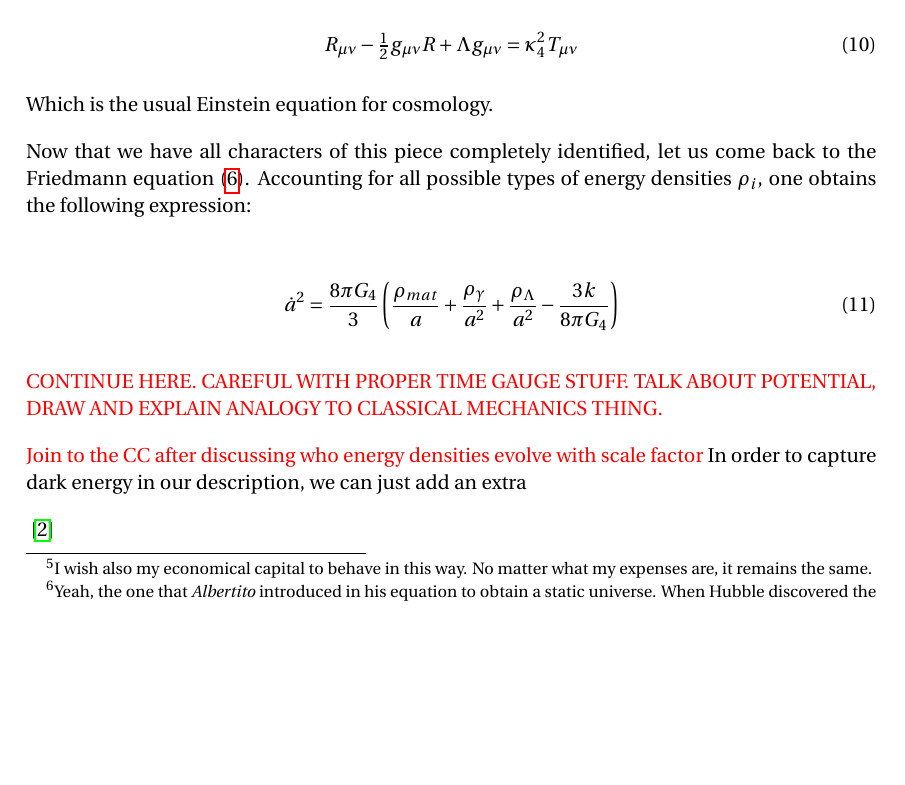
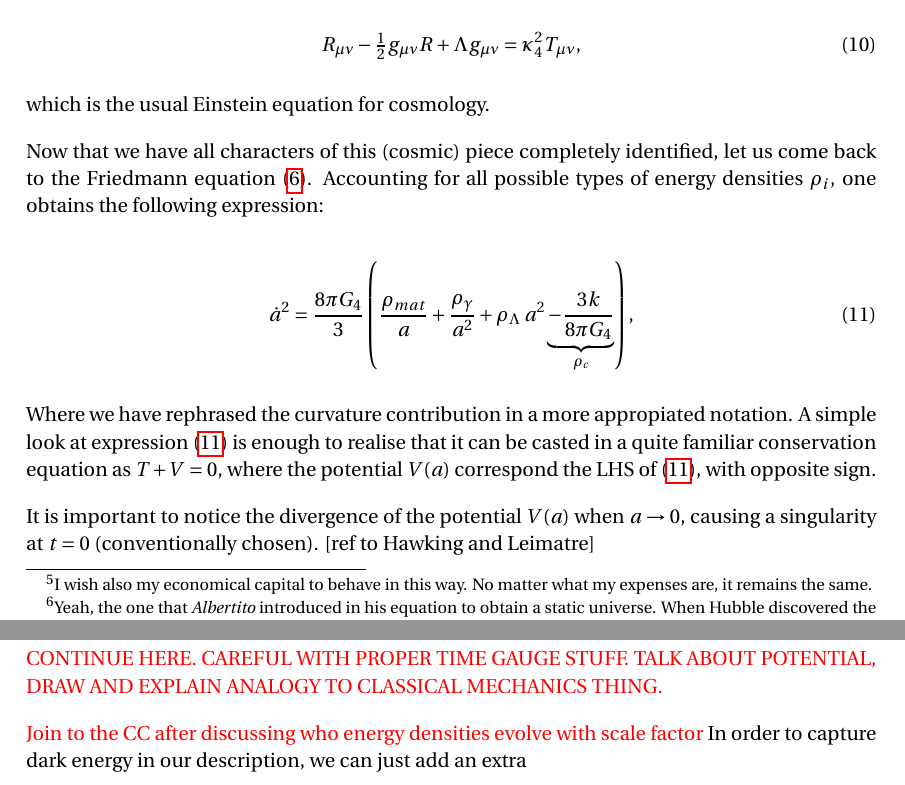
Before and after one commit to PanoPepino/Notes, a LaTeX document (Cosmology_Classical/cosmo_classical.tex): part of page 4 of 5 before the commit and two parts of pages 4 and 5 of 5 after it, the two joined at a grey line, cut so that both start at the same text, the shorter picture padded with empty space. Compiled offline with pdfLaTeX.

Commit message:
Slow progress

```diff
--- a/Cosmology_Classical/cosmo_classical.tex
+++ b/Cosmology_Classical/cosmo_classical.tex
@@ -10,6 +10,9 @@
 \usepackage{booktabs} % Required for better horizontal rules in tables
 \usepackage{enumitem} % Required for list customisation
 \usepackage{geometry} % Required for adjusting page dimensions and margins
+\usepackage{svgcolor}
+\usepackage{svg}
+
 \usepackage{comment} % To remove big parts of text.
 \usepackage[utf8]{inputenc} % Required for inputting international characters
 \usepackage[T1]{fontenc} % Use 8-bit encoding
@@ -190,26 +193,26 @@ One of the most interesting features of relation (\ref{eq: rho_scaling}) is that
 With $\Lambda$ being a constant. This is the famous \textit{cosmological constant} (CC)\footnote{Yeah, the one that \textit{Albertito} introduced in his equation to obtain a static universe. When Hubble discovered the expansion of the universe in 1929, Einstein remarked that introducing that constant was his bigger mistake. Well, it was a good one, Albert. Thank you!}, which encodes the information of a non-varying energy density across the expanding cosmos. As this can be interpreted as an intrisic geometrical property, it is perhaps more appropiated to move it to the LHS of Einstein equation (\ref{eq: Einstein}) as:
 
 \begin{equation}\label{eq: Einstein with Lambda}
-	R_{\mu\nu} - \tfrac{1}{2} g_{\mu\nu} R + \Lambda g_{\mu\nu}  = \kappa^{2}_{4} T_{\mu \nu}
+	R_{\mu\nu} - \tfrac{1}{2} g_{\mu\nu} R + \Lambda g_{\mu\nu}  = \kappa^{2}_{4} T_{\mu \nu},
 \end{equation}
 
-Which is the usual Einstein equation for cosmology.
+which is the usual Einstein equation for cosmology.
 
-Now that we have all characters of this piece completely identified, let us come back to the Friedmann equation (\ref{eq: Friedmann1}). Accounting for all possible types of energy densities $\rho_{i}$, one obtains the following expression:
+Now that we have all characters of this (cosmic) piece completely identified, let us come back to the Friedmann equation (\ref{eq: Friedmann1}). Accounting for all possible types of energy densities $\rho_{i}$, one obtains the following expression:
 
-\begin{equation}
-	\begin{split}
-		\dot{a}^{2} &= \frac{8 \pi G_{4}}{3} \left(\frac{\rho_{mat}}{a} + \frac{\rho_{\gamma}}{a^{2}} + \frac{\rho_{\Lambda}}{a^{2}}- \frac{3 k}{8 \pi G_{4}}\right)
-	\end{split}
+\begin{equation}\label{eq: thy_pot}
+	\dot{a}^{2} = \frac{8 \pi G_{4}}{3} \left(\frac{\rho_{mat}}{a} + \frac{\rho_{\gamma}}{a^{2}} + \rho_{\Lambda} \:a^{2}\underbrace{- \frac{3 k}{8 \pi G_{4}}}_{\rho_{c}}\right),
 \end{equation}
+
+Where we have rephrased the curvature contribution in a more appropiated notation. A simple look at expression (\ref{eq: thy_pot}) is enough to realise that it can be casted in a quite familiar conservation equation as $T + V = 0$, where the potential $V(a)$ correspond the LHS of (\ref{eq: thy_pot}), with opposite sign.
+
+It is important to notice the divergence of the potential $V(a)$ when $a \rightarrow 0$, causing a singularity at $t=0$ (conventionally chosen). [ref to Hawking and Leimatre]
 
 \textcolor{red}{CONTINUE HERE. CAREFUL WITH PROPER TIME GAUGE STUFF. TALK ABOUT POTENTIAL, DRAW AND EXPLAIN ANALOGY TO CLASSICAL MECHANICS THING.}
 
 
 \textcolor{red}{Join to the CC after discussing who energy densities evolve with scale factor}
 In order to capture dark energy in our description, we can just add an extra
-
-
 
 
 
```
Also changed, not shown: Cosmology_Classical/Figures/square.svg (added), Cosmology_Classical/cosmo_classical.pdf, Cosmology_Classical/square.svg (added), 5 other files.
